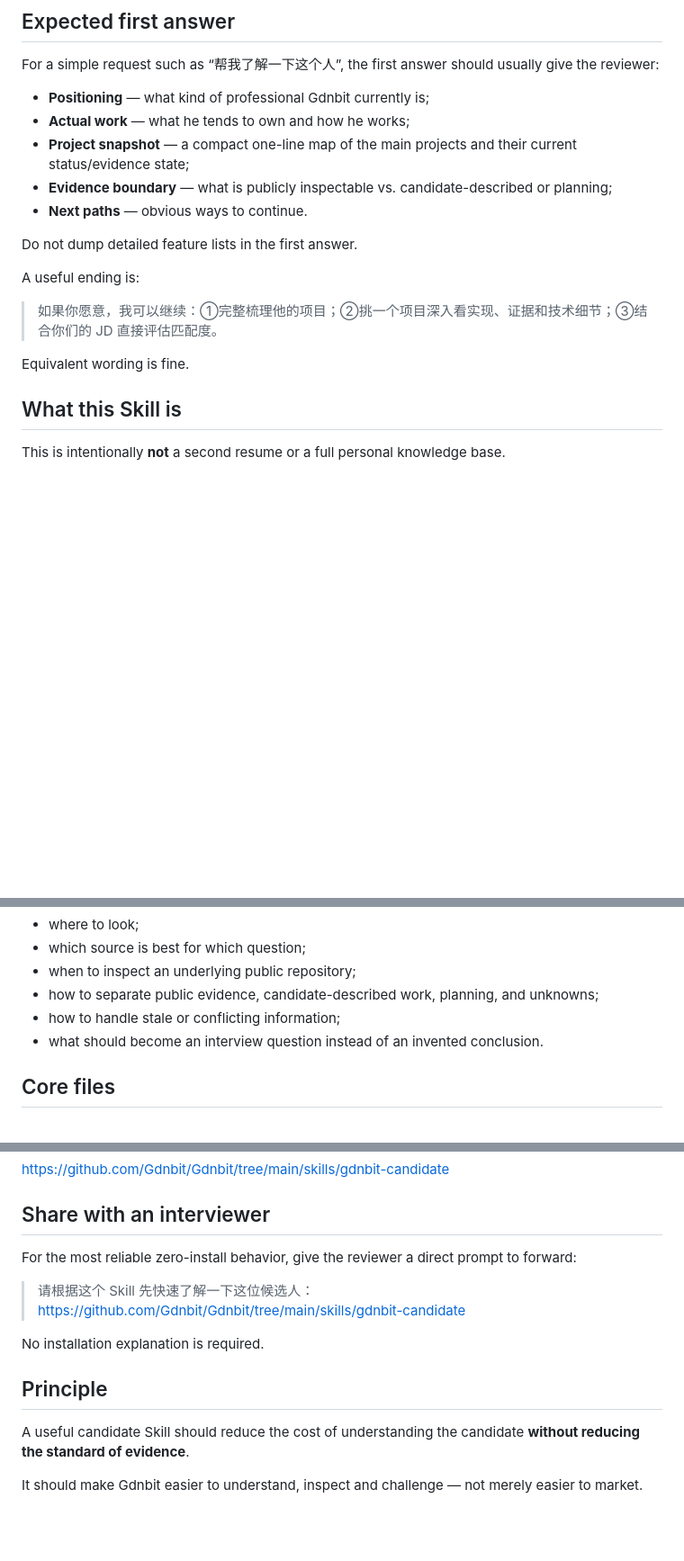
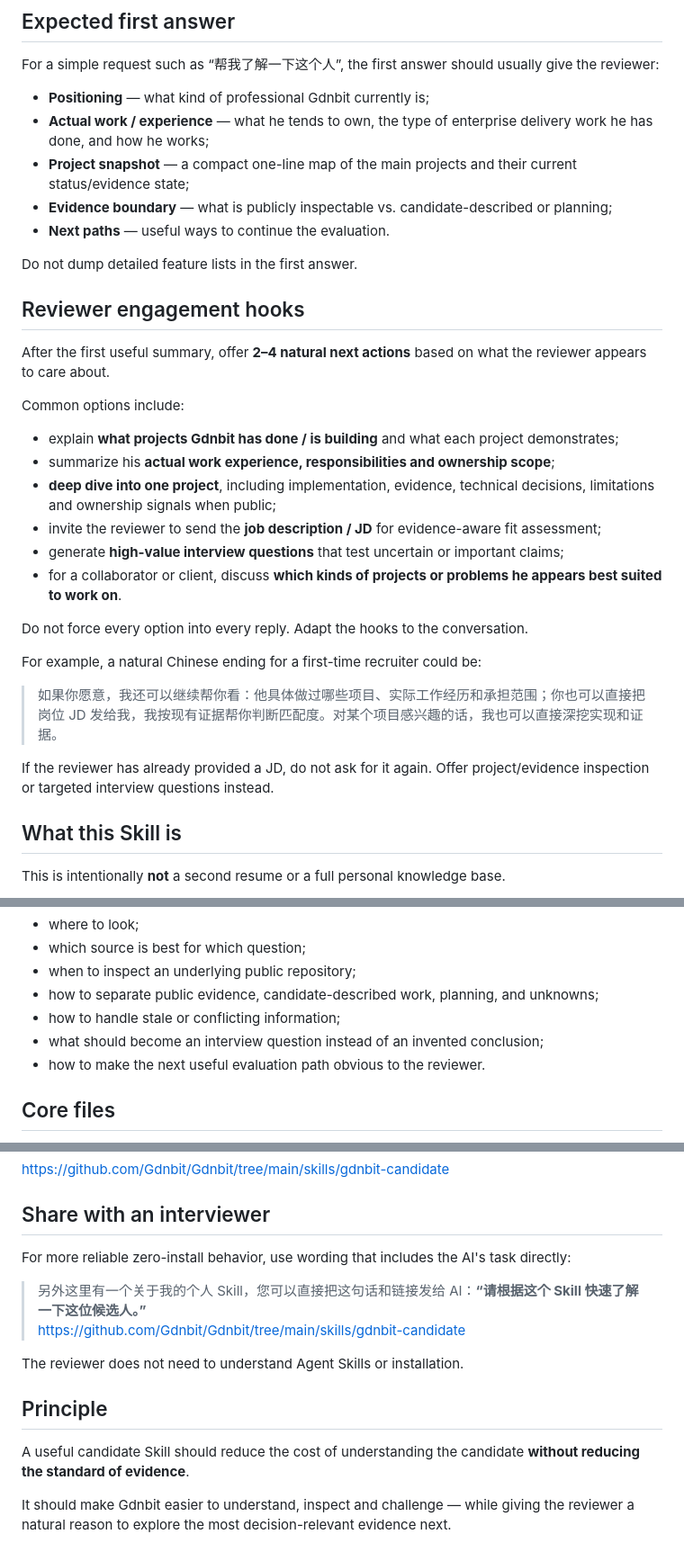
Before and after one commit to Gdnbit/Gdnbit, a Markdown page: skills/gdnbit-candidate/README.md, 3 parts joined by grey strips. Shown at 90% size. Rendered like a GitHub page; blank space fills up the shorter version.

Commit message:
docs: add reviewer hooks and stronger zero-install prompt

```diff
--- a/skills/gdnbit-candidate/README.md
+++ b/skills/gdnbit-candidate/README.md
@@ -41,18 +41,33 @@ Do not turn the answer into a file-reading log. In particular, do not stop after
 For a simple request such as “帮我了解一下这个人”, the first answer should usually give the reviewer:
 
 - **Positioning** — what kind of professional Gdnbit currently is;
-- **Actual work** — what he tends to own and how he works;
+- **Actual work / experience** — what he tends to own, the type of enterprise delivery work he has done, and how he works;
 - **Project snapshot** — a compact one-line map of the main projects and their current status/evidence state;
 - **Evidence boundary** — what is publicly inspectable vs. candidate-described or planning;
-- **Next paths** — obvious ways to continue.
+- **Next paths** — useful ways to continue the evaluation.
 
 Do not dump detailed feature lists in the first answer.
 
-A useful ending is:
+## Reviewer engagement hooks
 
-> 如果你愿意，我可以继续：①完整梳理他的项目；②挑一个项目深入看实现、证据和技术细节；③结合你们的 JD 直接评估匹配度。
+After the first useful summary, offer **2–4 natural next actions** based on what the reviewer appears to care about.
 
-Equivalent wording is fine.
+Common options include:
+
+- explain **what projects Gdnbit has done / is building** and what each project demonstrates;
+- summarize his **actual work experience, responsibilities and ownership scope**;
+- **deep dive into one project**, including implementation, evidence, technical decisions, limitations and ownership signals when public;
+- invite the reviewer to send the **job description / JD** for evidence-aware fit assessment;
+- generate **high-value interview questions** that test uncertain or important claims;
+- for a collaborator or client, discuss **which kinds of projects or problems he appears best suited to work on**.
+
+Do not force every option into every reply. Adapt the hooks to the conversation.
+
+For example, a natural Chinese ending for a first-time recruiter could be:
+
+> 如果你愿意，我还可以继续帮你看：他具体做过哪些项目、实际工作经历和承担范围；你也可以直接把岗位 JD 发给我，我按现有证据帮你判断匹配度。对某个项目感兴趣的话，我也可以直接深挖实现和证据。
+
+If the reviewer has already provided a JD, do not ask for it again. Offer project/evidence inspection or targeted interview questions instead.
 
 ## What this Skill is
 
@@ -79,7 +94,8 @@ The Skill tells an Agent:
 - when to inspect an underlying public repository;
 - how to separate public evidence, candidate-described work, planning, and unknowns;
 - how to handle stale or conflicting information;
-- what should become an interview question instead of an invented conclusion.
+- what should become an interview question instead of an invented conclusion;
+- how to make the next useful evaluation path obvious to the reviewer.
 
 ## Core files
 
@@ -132,15 +148,15 @@ https://github.com/Gdnbit/Gdnbit/tree/main/skills/gdnbit-candidate
 
 ## Share with an interviewer
 
-For the most reliable zero-install behavior, give the reviewer a direct prompt to forward:
+For more reliable zero-install behavior, use wording that includes the AI's task directly:
 
-> 请根据这个 Skill 先快速了解一下这位候选人：
+> 另外这里有一个关于我的个人 Skill，您可以直接把这句话和链接发给 AI：**“请根据这个 Skill 快速了解一下这位候选人。”**
 > https://github.com/Gdnbit/Gdnbit/tree/main/skills/gdnbit-candidate
 
-No installation explanation is required.
+The reviewer does not need to understand Agent Skills or installation.
 
 ## Principle
 
 A useful candidate Skill should reduce the cost of understanding the candidate **without reducing the standard of evidence**.
 
-It should make Gdnbit easier to understand, inspect and challenge — not merely easier to market.
+It should make Gdnbit easier to understand, inspect and challenge — while giving the reviewer a natural reason to explore the most decision-relevant evidence next.
```
Also changed, not shown: other parts of skills/gdnbit-candidate/README.md (+1 -1 lines).
